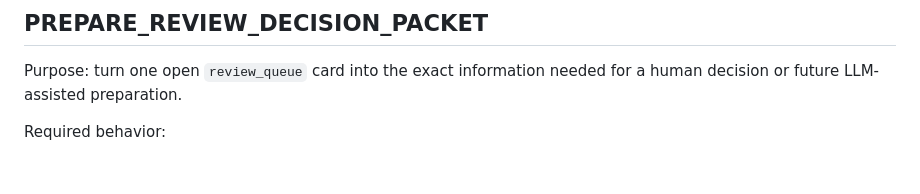
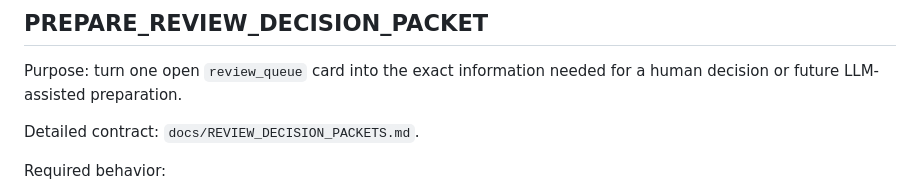
Before and after one commit to largavidacrm/diuvita, a Markdown page: docs/AGENT_WORKFLOWS.md, the part around the change. GitHub-like rendering; blank space fills up the shorter version.

Commit message:
Document review decision packet contract

```diff
--- a/docs/AGENT_WORKFLOWS.md
+++ b/docs/AGENT_WORKFLOWS.md
@@ -134,6 +134,8 @@ Medical claims, physician credentials and prices need stronger verification than
 Purpose: turn one open `review_queue` card into the exact information needed
 for a human decision or future LLM-assisted preparation.
 
+Detailed contract: `docs/REVIEW_DECISION_PACKETS.md`.
+
 Required behavior:
 
 - One packet represents one review card and one decision.
```
Also changed, not shown: docs/REVIEW_DECISION_PACKETS.md (added, +71 -0 lines).
